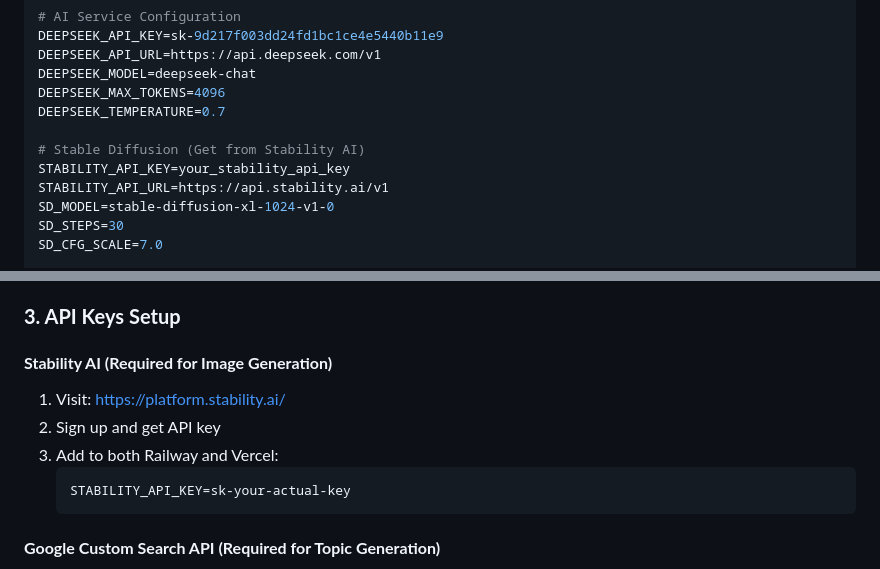
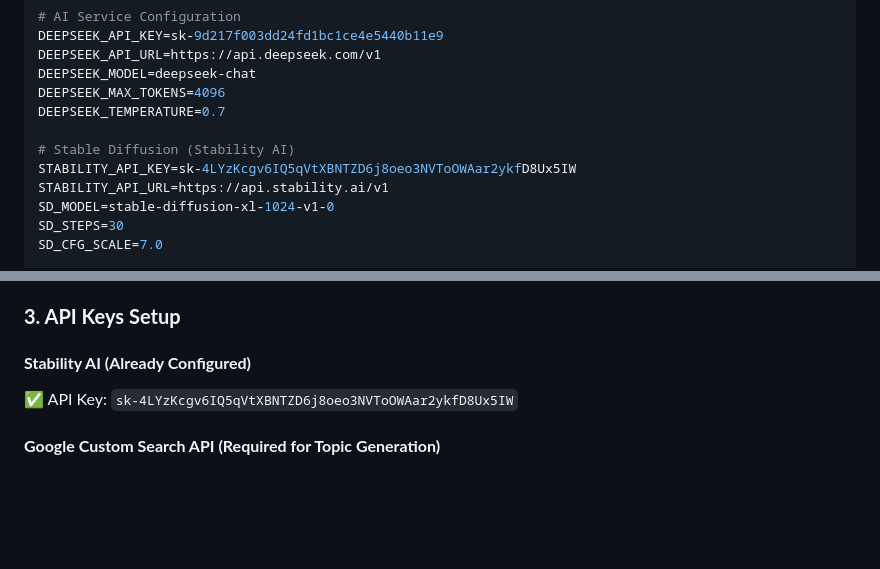
Before and after one commit to prisken/content, a Markdown page: DEPLOYMENT_CONFIG.md, 2 parts joined by grey strips. Rendered like a GitHub page; blank space fills up the shorter version.

````diff
--- a/DEPLOYMENT_CONFIG.md
+++ b/DEPLOYMENT_CONFIG.md
@@ -36,8 +36,8 @@ DEEPSEEK_MODEL=deepseek-chat
 DEEPSEEK_MAX_TOKENS=4096
 DEEPSEEK_TEMPERATURE=0.7
 
-# Stable Diffusion (Get from Stability AI)
-STABILITY_API_KEY=your_stability_api_key
+# Stable Diffusion (Stability AI)
+STABILITY_API_KEY=sk-4LYzKcgv6IQ5qVtXBNTZD6j8oeo3NVToOWAar2ykfD8Ux5IW
 STABILITY_API_URL=https://api.stability.ai/v1
 SD_MODEL=stable-diffusion-xl-1024-v1-0
 SD_STEPS=30
@@ -160,13 +160,8 @@ NEXT_PUBLIC_GOOGLE_ANALYTICS_ID=your_google_analytics_id
 
 ### **3. API Keys Setup**
 
-#### **Stability AI (Required for Image Generation)**
-1. Visit: https://platform.stability.ai/
-2. Sign up and get API key
-3. Add to both Railway and Vercel:
-   ```bash
-   STABILITY_API_KEY=sk-your-actual-key
-   ```
+#### **Stability AI (Already Configured)**
+✅ API Key: `sk-4LYzKcgv6IQ5qVtXBNTZD6j8oeo3NVToOWAar2ykfD8Ux5IW`
 
 #### **Google Custom Search API (Required for Topic Generation)**
 1. Go to: https://console.cloud.google.com/
````
Also changed, not shown: docs/ENVIRONMENT_VARIABLES_SPECIFICATION.md (+11 -25 lines).
